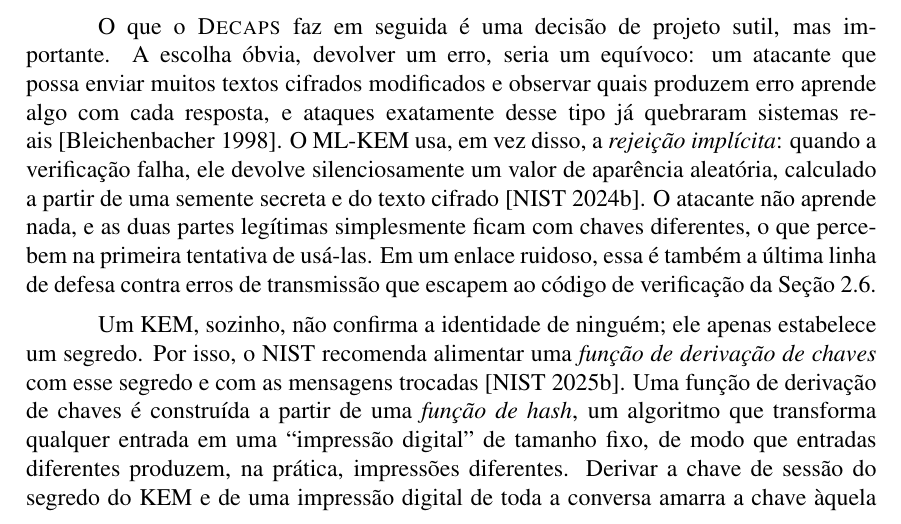
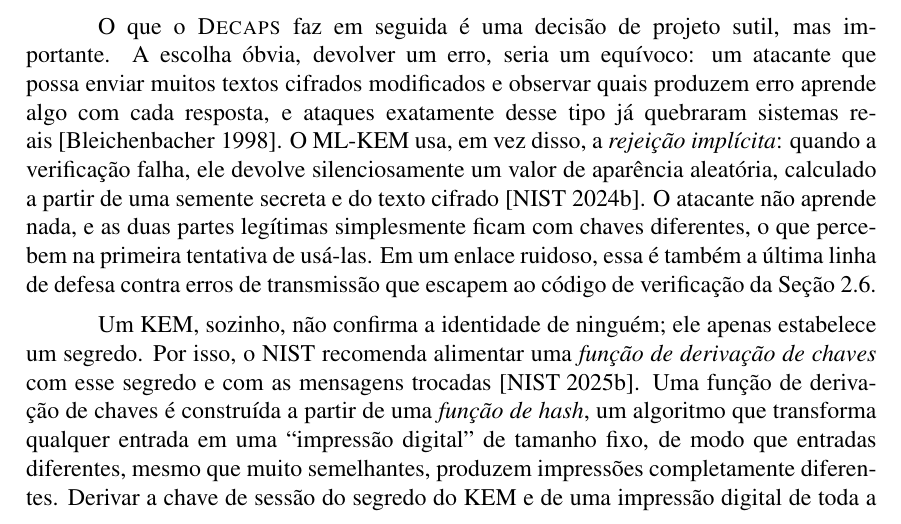
Before and after one commit to zinho02/lifi-kem, a LaTeX paper (paper/main.tex, which reads paper/sections/fund_pqc.tex): part of page 12 of 27, cut so that both start at the same text. Compiled offline with pdfLaTeX.

Commit message:
fund_pqc.tex

```diff
--- a/paper/sections/fund_pqc.tex
+++ b/paper/sections/fund_pqc.tex
@@ -157,8 +157,8 @@ segredo. Por isso, o NIST recomenda alimentar uma \emph{função de derivação
 chaves} com esse segredo e com as mensagens trocadas~\cite{sp800227}. Uma
 função de derivação de chaves é construída a partir de uma \emph{função de
 hash}, um algoritmo que transforma qualquer entrada em uma ``impressão
-digital'' de tamanho fixo, de modo que entradas diferentes produzem, na
-prática, impressões diferentes. Derivar a chave de sessão do segredo do KEM e
+digital'' de tamanho fixo, de modo que entradas diferentes, mesmo que muito semelhantes, produzem
+impressões completamente diferentes. Derivar a chave de sessão do segredo do KEM e
 de uma impressão digital de toda a conversa amarra a chave àquela troca
 específica, de forma que uma troca adulterada gera uma chave inútil.
 
```
